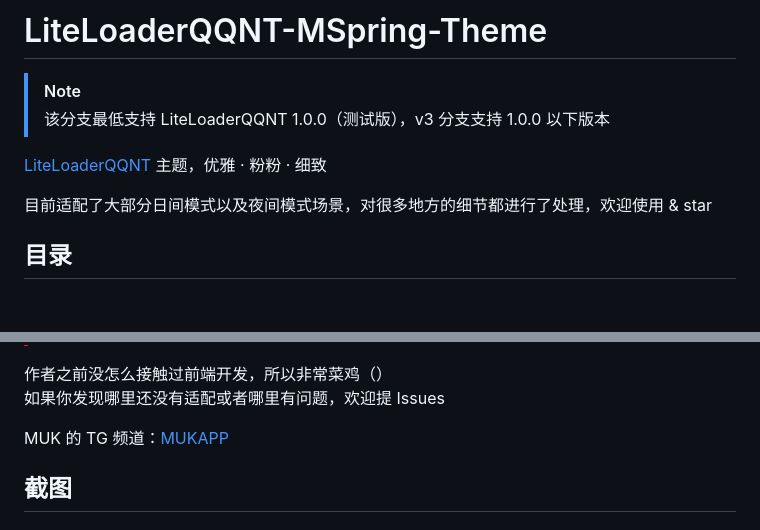
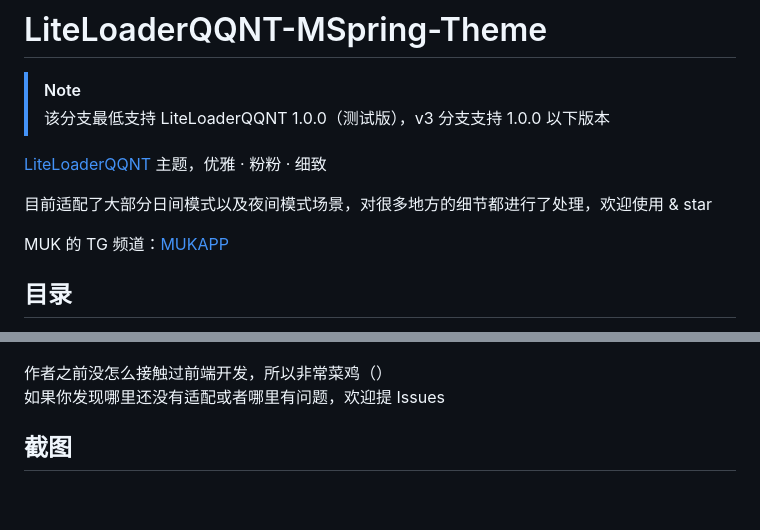
Before and after one commit to MUKAPP/LiteLoaderQQNT-MSpring-Theme, a Markdown page: README.md, 2 parts joined by grey strips. GitHub-like rendering; blank space fills up the shorter version.

Commit message:
更新README

```diff
--- a/README.md
+++ b/README.md
@@ -8,6 +8,8 @@
 [LiteLoaderQQNT](https://github.com/LiteLoaderQQNT/LiteLoaderQQNT) 主题，优雅 · 粉粉 · 细致
 
 目前适配了大部分日间模式以及夜间模式场景，对很多地方的细节都进行了处理，欢迎使用 & star
+
+MUK 的 TG 频道：[MUKAPP](https://t.me/MUKAPP_Personal)
 
 ## 目录
 
@@ -41,8 +43,6 @@
 
 作者之前没怎么接触过前端开发，所以非常菜鸡（）\
 如果你发现哪里还没有适配或者哪里有问题，欢迎提 Issues
-
-MUK 的 TG 频道：[MUKAPP](https://t.me/MUKAPP_Personal)
 
 ## 截图
 
```
